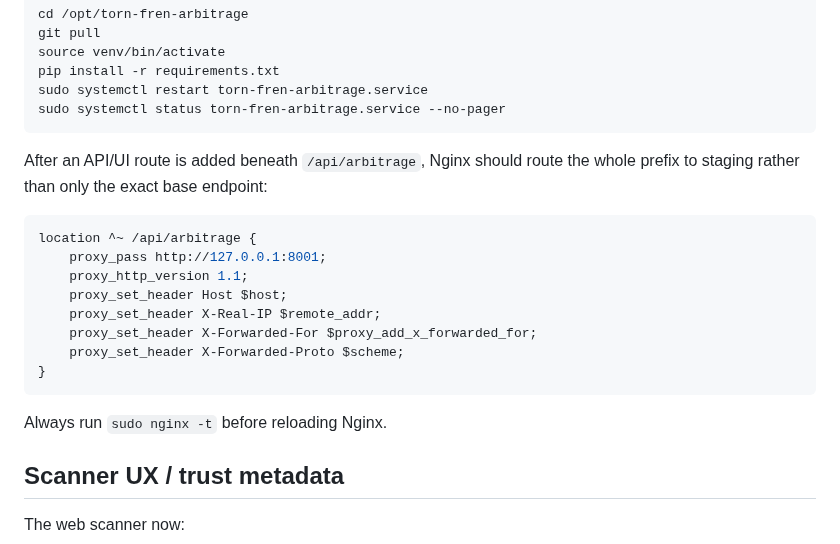
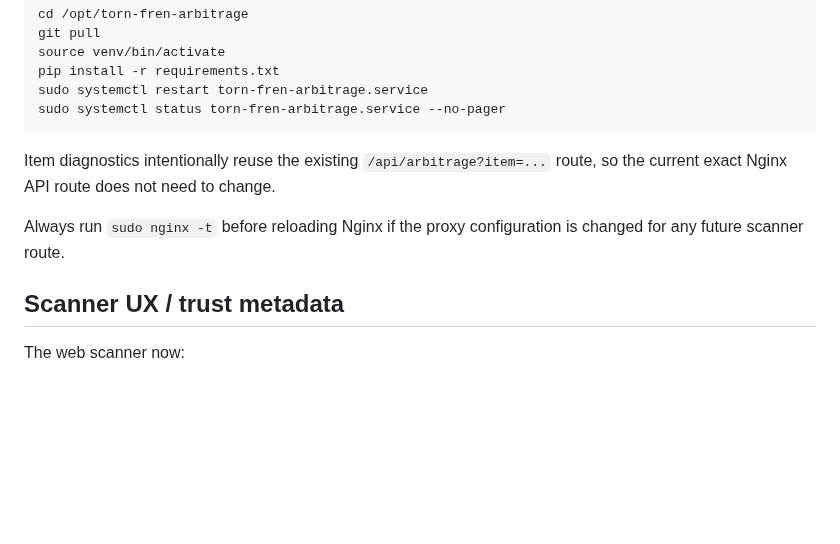
Before and after one commit to fungjkTorn/torn-fren, a Markdown page: docs/arbitrage_scanner.md, the part around the change. GitHub-like rendering; blank space fills up the shorter version.

Commit message:
Document diagnostics on existing public API route

````diff
--- a/docs/arbitrage_scanner.md
+++ b/docs/arbitrage_scanner.md
@@ -170,21 +170,11 @@ sudo systemctl restart torn-fren-arbitrage.service
 sudo systemctl status torn-fren-arbitrage.service --no-pager
 ```
 
-After an API/UI route is added beneath `/api/arbitrage`, Nginx should route
-the whole prefix to staging rather than only the exact base endpoint:
+Item diagnostics intentionally reuse the existing `/api/arbitrage?item=...`
+route, so the current exact Nginx API route does not need to change.
 
-```nginx
-location ^~ /api/arbitrage {
-    proxy_pass http://127.0.0.1:8001;
-    proxy_http_version 1.1;
-    proxy_set_header Host $host;
-    proxy_set_header X-Real-IP $remote_addr;
-    proxy_set_header X-Forwarded-For $proxy_add_x_forwarded_for;
-    proxy_set_header X-Forwarded-Proto $scheme;
-}
-```
-
-Always run `sudo nginx -t` before reloading Nginx.
+Always run `sudo nginx -t` before reloading Nginx if the proxy configuration
+is changed for any future scanner route.
 
 ## Scanner UX / trust metadata
 
````
